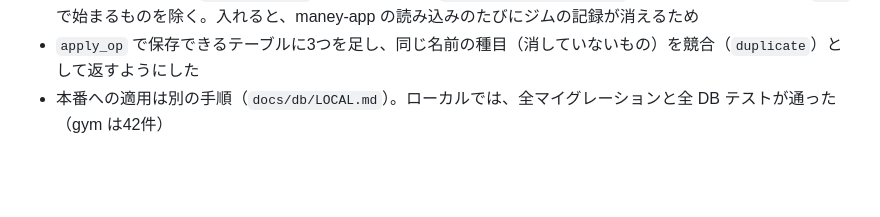
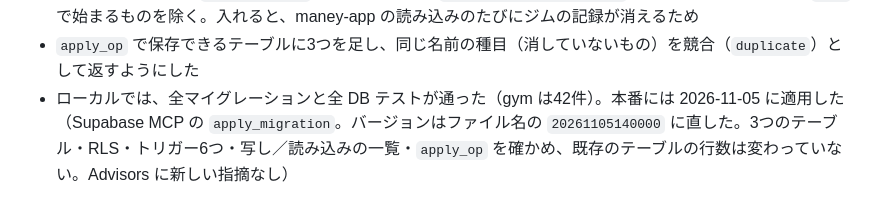
Before and after one commit to Keitaro0510/maney-app, a Markdown page: docs/DECISIONS.md, the part around the change. GitHub-like rendering; blank space fills up the shorter version.

```diff
--- a/docs/DECISIONS.md
+++ b/docs/DECISIONS.md
@@ -904,4 +904,4 @@ D11 の「ホームでいちばん大事な数字」の決定 4 と、ホーム
 - **毎日の写しと復元には入れる**（ジムの記録もバックアップされる）。ただし、**写しから戻すと、ジムの記録も写しの時点に戻る**。お金だけを戻したいときの手順は `docs/db/RESTORE.md`
 - **JSON の読み込み（`import_backup`）には入れない**。`private.import_tables()` は、写しのテーブルから `gym_` で始まるものを除く。入れると、maney-app の読み込みのたびにジムの記録が消えるため
 - `apply_op` で保存できるテーブルに3つを足し、同じ名前の種目（消していないもの）を競合（`duplicate`）として返すようにした
-- 本番への適用は別の手順（`docs/db/LOCAL.md`）。ローカルでは、全マイグレーションと全 DB テストが通った（gym は42件）
+- ローカルでは、全マイグレーションと全 DB テストが通った（gym は42件）。本番には 2026-11-05 に適用した（Supabase MCP の `apply_migration`。バージョンはファイル名の `20261105140000` に直した。3つのテーブル・RLS・トリガー6つ・写し／読み込みの一覧・`apply_op` を確かめ、既存のテーブルの行数は変わっていない。Advisors に新しい指摘なし）
```
Also changed, not shown: docs/ROADMAP.md (+1 -1 lines).
